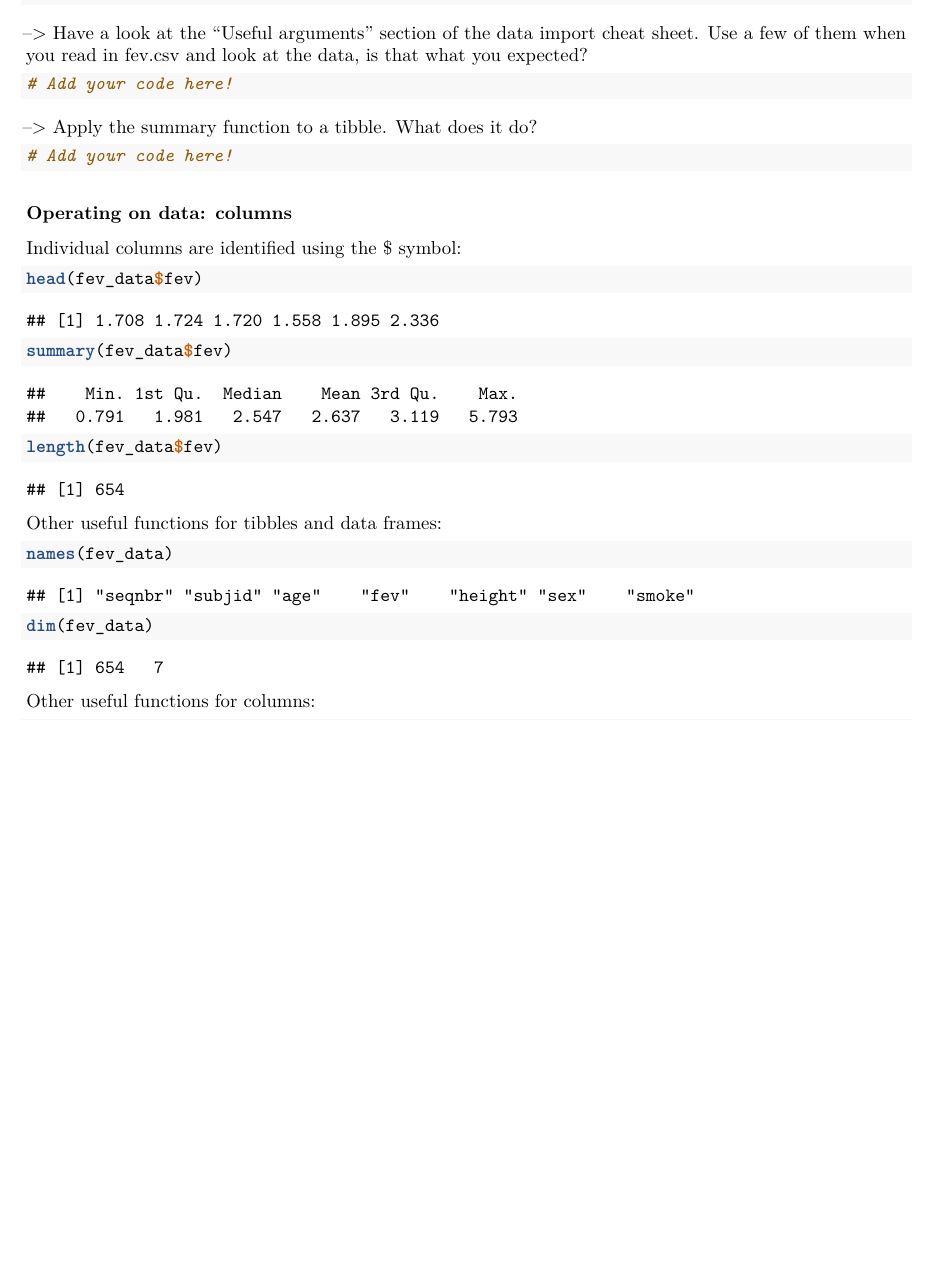
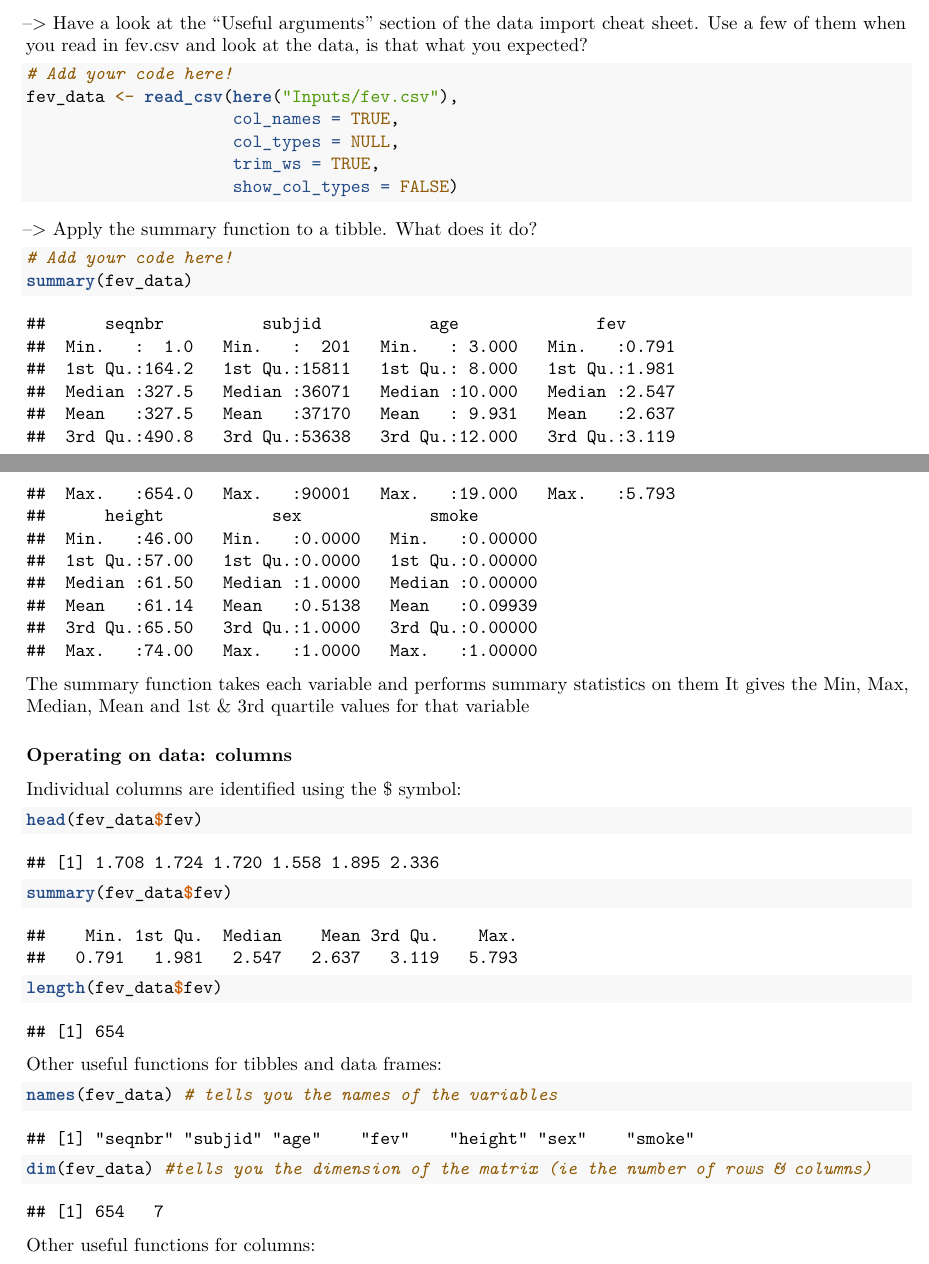
Before and after one commit to catrionamaclean/Week_05_Repository, an R Markdown document (Methods/R_read-data.Rmd): part of page 4 of 4 before the commit and two parts of pages 4 and 5 of 5 after it, the two joined at a grey line, cut so that both start at the same text, the shorter picture padded with empty space. Rendered offline with R 4.5, knitr and Pandoc, then LaTeX, with nearby package versions.

Commit message:
Completed Rmd File
Work through of the Week 5 RMD file.
This included functions for:
reading in csv & txt file data
using "here" function to point to the correct project filepath
using some of the summary statistic functions

````diff
--- a/Methods/R_read-data.Rmd
+++ b/Methods/R_read-data.Rmd
@@ -113,6 +115,10 @@ To read in a file that is saved in the same directory as the .Rproj file:
 ```{r}
 library(here)
 fev_data <- read_csv(here("fev.csv"))
+
+#this will only work if the file is in the same folder as the R project
+#I tend to set up folders within this for data, so needs an additional
+#directory reference in the code
 ```
 
 (Remember to install the "here" package the first time.)
@@ -121,6 +127,7 @@ fev_data <- read_csv(here("fev.csv"))
 
 ```{r}
 # Add your code here!
+fev_data <- read_csv(here("Inputs/fev.csv"))
 ```
 
 Look at the top few rows of the data:
@@ -150,6 +157,9 @@ There is a text file in your dataset so you can practice: psa.txt
 
 ```{r}
 # Add your code here!
+psa_data <- read_tsv(here("Inputs/psa.txt"))
+
+head(psa_data)
 ```
 
 --> Have a look at the "Useful arguments" section of the data import cheat sheet.
@@ -157,14 +167,21 @@ Use a few of them when you read in fev.csv and look at the data, is that what yo
 
 ```{r}
 # Add your code here!
+fev_data <- read_csv(here("Inputs/fev.csv"),
+                     col_names = TRUE,
+                     col_types = NULL,
+                     trim_ws = TRUE,
+                     show_col_types = FALSE)
 ```
 
 --> Apply the summary function to a tibble. What does it do?
 
 ```{r}
 # Add your code here!
+summary(fev_data)
 ```
-
+The summary function takes each variable and performs summary statistics on them
+It gives the Min, Max, Median, Mean and 1st & 3rd quartile values for that variable
 
 ### Operating on data: columns
 
@@ -179,8 +196,8 @@ length(fev_data$fev)
 Other useful functions for tibbles and data frames:
 
 ```{r}
-names(fev_data)
-dim(fev_data)
+names(fev_data) # tells you the names of the variables
+dim(fev_data) #tells you the dimension of the matrix (ie the number of rows & columns)
 ```
 
 Other useful functions for columns:
````
Also changed, not shown: Methods/R_read-data.pdf (added), Methods/R_read-data.Rmd (2 more changed lines), 1 other file.
